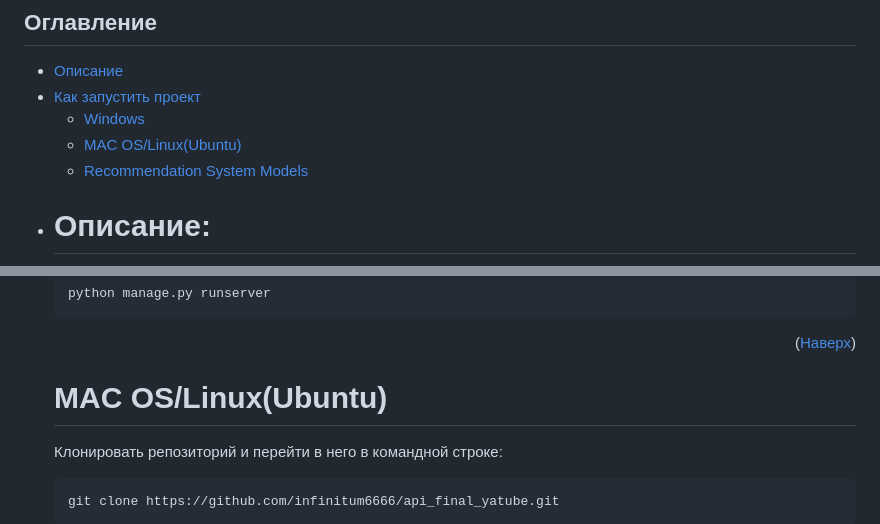
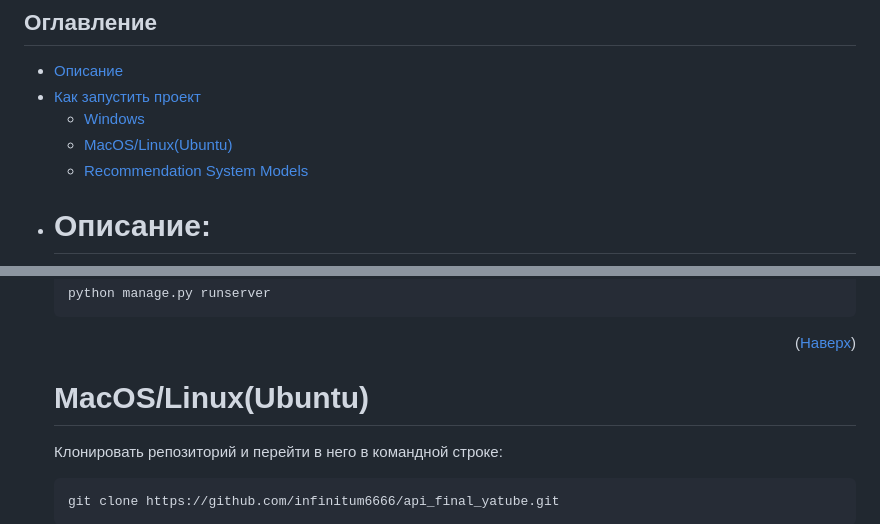
Before and after one commit to AleksandrAndreev103/api_final_yatube, a Markdown page: README.md, 2 parts joined by grey strips. Drawn GitHub-style.

````diff
--- a/README.md
+++ b/README.md
@@ -6,7 +6,7 @@
    <a href="#Как запустить проект">Как запустить проект</a>
    <ul>
      <li><a href="#Windows">Windows</a></li>
-     <li><a href="#MAC_OS/Linux(Ubuntu)">MAC OS/Linux(Ubuntu)</a></li>
+     <li><a href="#MacOS/Linux(Ubuntu)">MacOS/Linux(Ubuntu)</a></li>
      <li><a href="#Recommendation-System-Models">Recommendation System Models</a></li>
    </ul>
  </li>
@@ -66,7 +66,7 @@ python manage.py runserver
 ```
 <p align="right">(<a href="#top">Наверх</a>)</p>
 
-#  MAC OS/Linux(Ubuntu)
+#  MacOS/Linux(Ubuntu)
 Клонировать репозиторий и перейти в него в командной строке:
 
 ```
````
